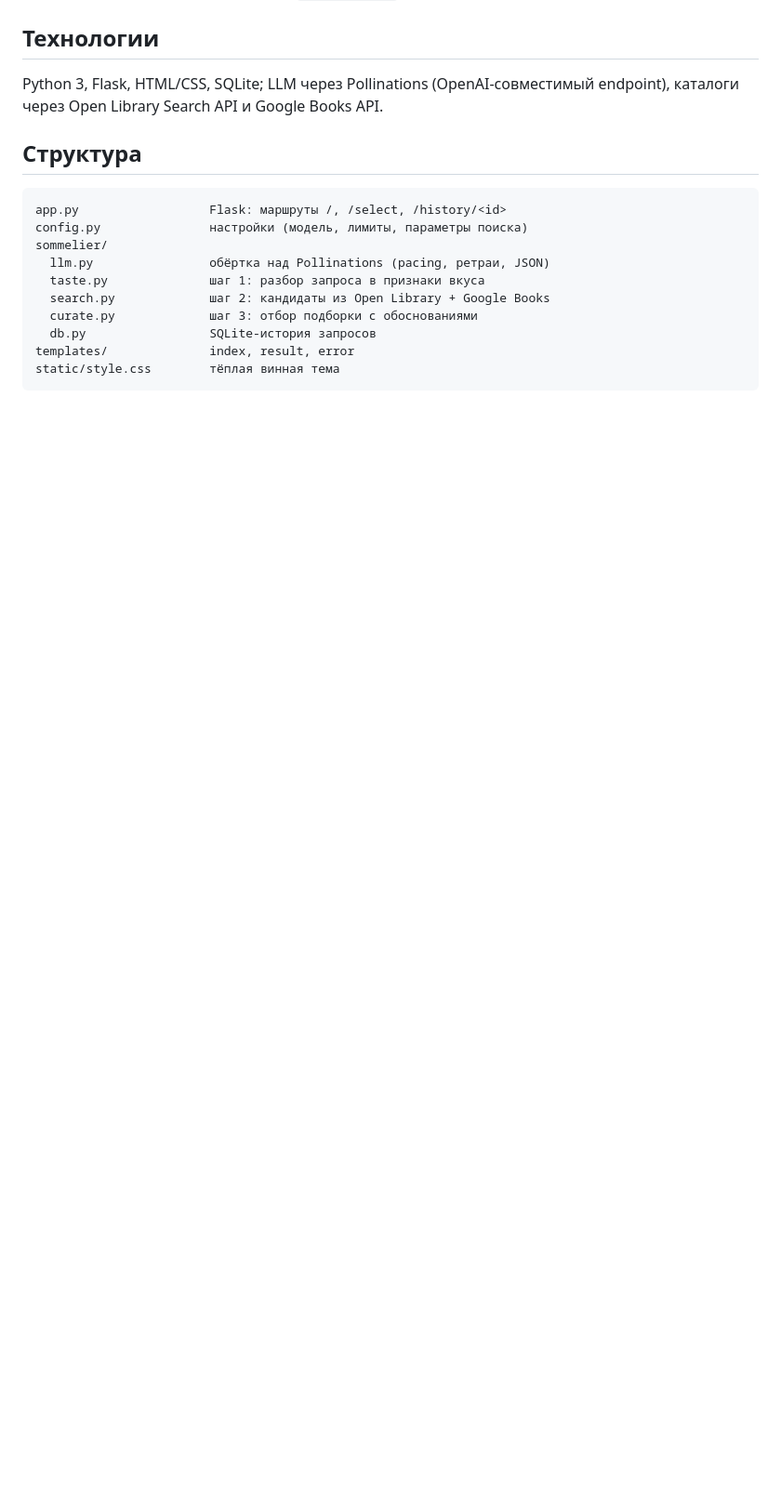
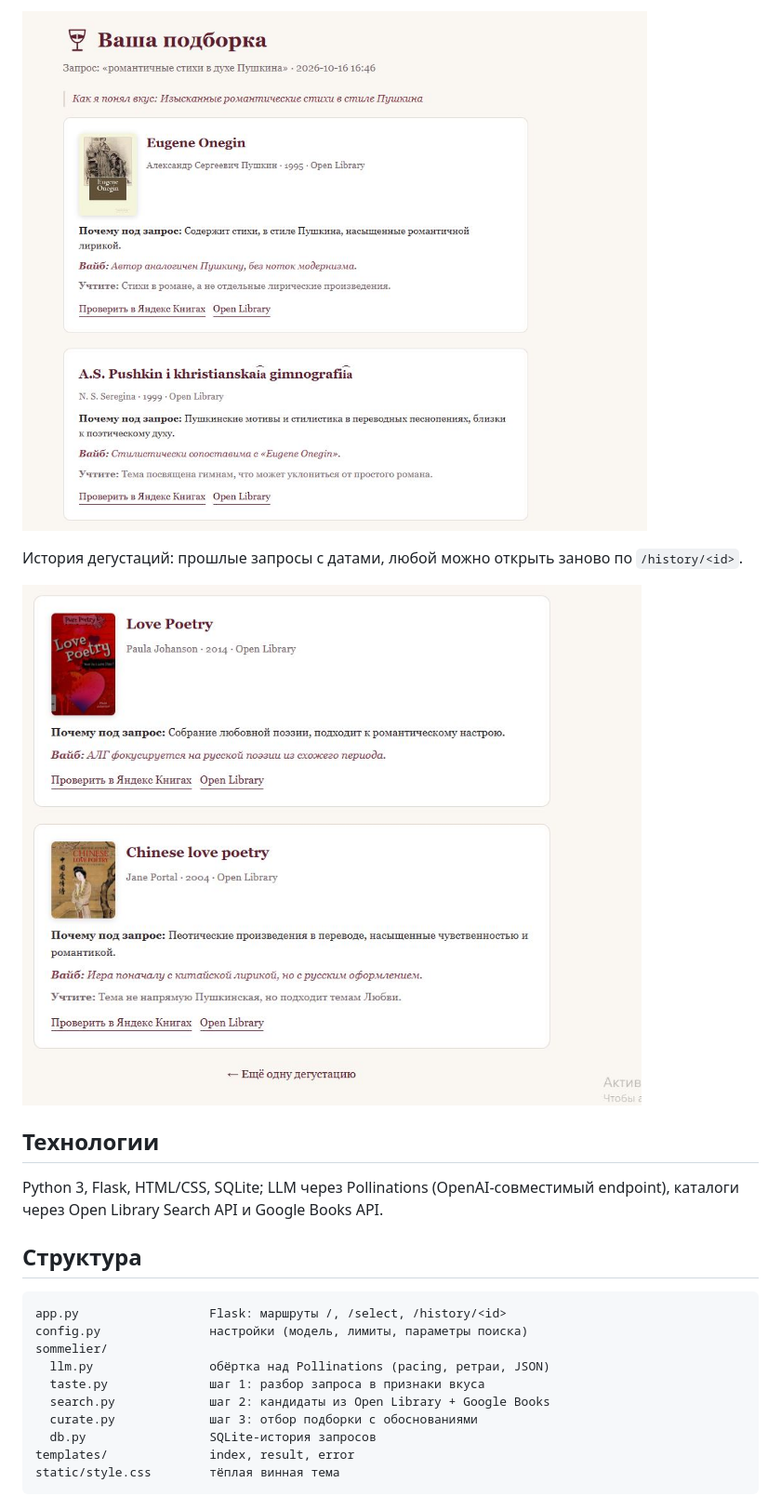
Before and after one commit to jenycher/book-sommelier, a Markdown page: README.md, the part around one of its changes. Shown at 93% size. GitHub-like rendering; pictures changed too: assets/history.JPG (added), assets/result-more.JPG (added); blank space fills up the shorter version.

```diff
--- a/README.md
+++ b/README.md
@@ -75,3 +90,10 @@ py -m venv .venv
+![Продолжение подборки](assets/result-more.JPG)
+
+История дегустаций: прошлые запросы с датами, любой можно открыть
+заново по `/history/<id>`.
+
+![История дегустаций на главной](assets/history.JPG)
+
 ## Технологии
 
 Python 3, Flask, HTML/CSS, SQLite; LLM через Pollinations
```
Also changed, not shown: other parts of README.md (+15 -0 lines), assets/main.JPG (added), assets/result-top.JPG (added).
